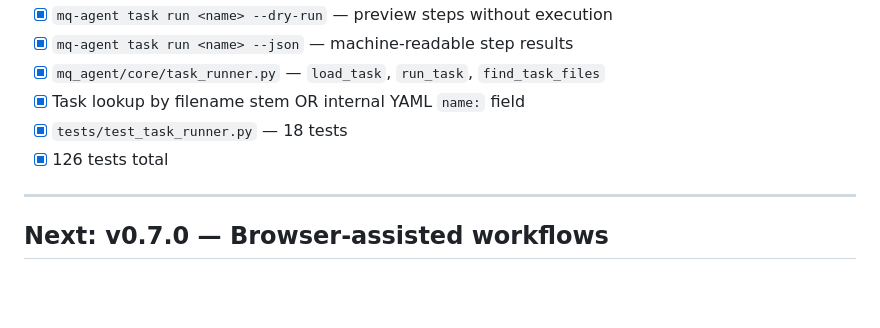
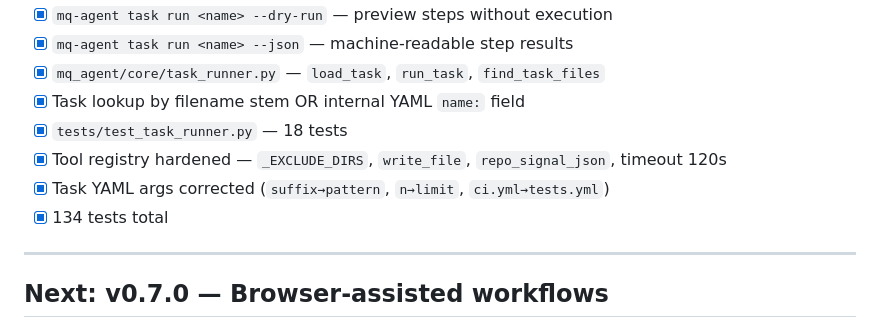
Before and after one commit to MCamner/mq-agent, a Markdown page: docs/ROADMAP.md, the part around the change. GitHub-like rendering; blank space fills up the shorter version.

Commit message:
docs: update roadmap v0.6.0 — add tool hardening items, correct test count
Co-Authored-By: Claude Sonnet 4.6 <noreply@anthropic.com>

```diff
--- a/docs/ROADMAP.md
+++ b/docs/ROADMAP.md
@@ -152,7 +152,9 @@ Completed foundation:
 * [x] `mq_agent/core/task_runner.py` — `load_task`, `run_task`, `find_task_files`
 * [x] Task lookup by filename stem OR internal YAML `name:` field
 * [x] `tests/test_task_runner.py` — 18 tests
-* [x] 126 tests total
+* [x] Tool registry hardened — `_EXCLUDE_DIRS`, `write_file`, `repo_signal_json`, timeout 120s
+* [x] Task YAML args corrected (`suffix→pattern`, `n→limit`, `ci.yml→tests.yml`)
+* [x] 134 tests total
 
 ---
 
```
